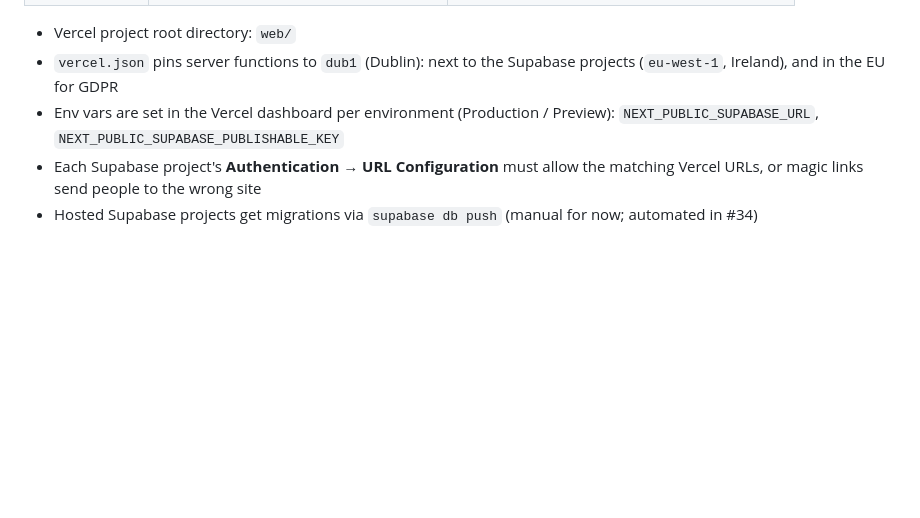
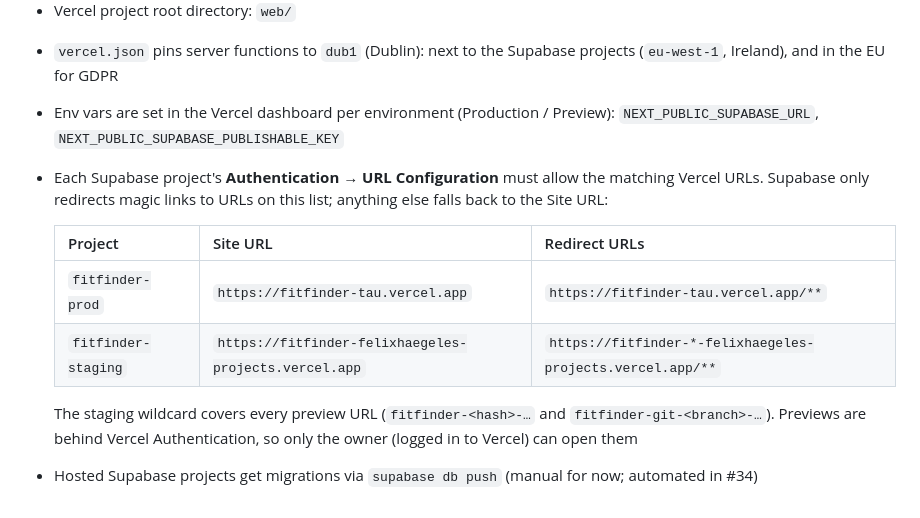
Before and after one commit to felixhaegele/fitfinder, a Markdown page: web/README.md, the part around the change. GitHub-like rendering; blank space fills up the shorter version.

Commit message:
docs(web): Supabase auth URL settings for prod and previews
Co-Authored-By: Claude Opus 5.5 <noreply@anthropic.com>
Claude-Session: https://claude.ai/code/session_01DbzuVeCq7BrgJQd8xPirc5

```diff
--- a/web/README.md
+++ b/web/README.md
@@ -56,5 +56,12 @@ Vercel deploys the app through its GitHub integration; there is no deploy job in
 - Vercel project root directory: `web/`
 - `vercel.json` pins server functions to `dub1` (Dublin): next to the Supabase projects (`eu-west-1`, Ireland), and in the EU for GDPR
 - Env vars are set in the Vercel dashboard per environment (Production / Preview): `NEXT_PUBLIC_SUPABASE_URL`, `NEXT_PUBLIC_SUPABASE_PUBLISHABLE_KEY`
-- Each Supabase project's **Authentication → URL Configuration** must allow the matching Vercel URLs, or magic links send people to the wrong site
+- Each Supabase project's **Authentication → URL Configuration** must allow the matching Vercel URLs. Supabase only redirects magic links to URLs on this list; anything else falls back to the Site URL:
+
+  | Project | Site URL | Redirect URLs |
+  |---|---|---|
+  | `fitfinder-prod` | `https://fitfinder-tau.vercel.app` | `https://fitfinder-tau.vercel.app/**` |
+  | `fitfinder-staging` | `https://fitfinder-felixhaegeles-projects.vercel.app` | `https://fitfinder-*-felixhaegeles-projects.vercel.app/**` |
+
+  The staging wildcard covers every preview URL (`fitfinder-<hash>-…` and `fitfinder-git-<branch>-…`). Previews are behind Vercel Authentication, so only the owner (logged in to Vercel) can open them
 - Hosted Supabase projects get migrations via `supabase db push` (manual for now; automated in #34)
```
